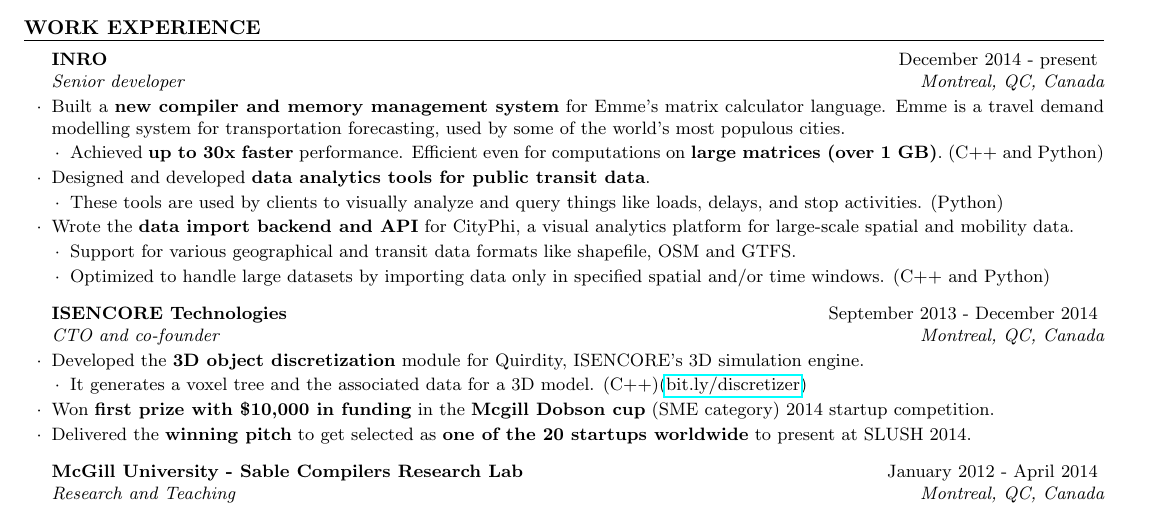
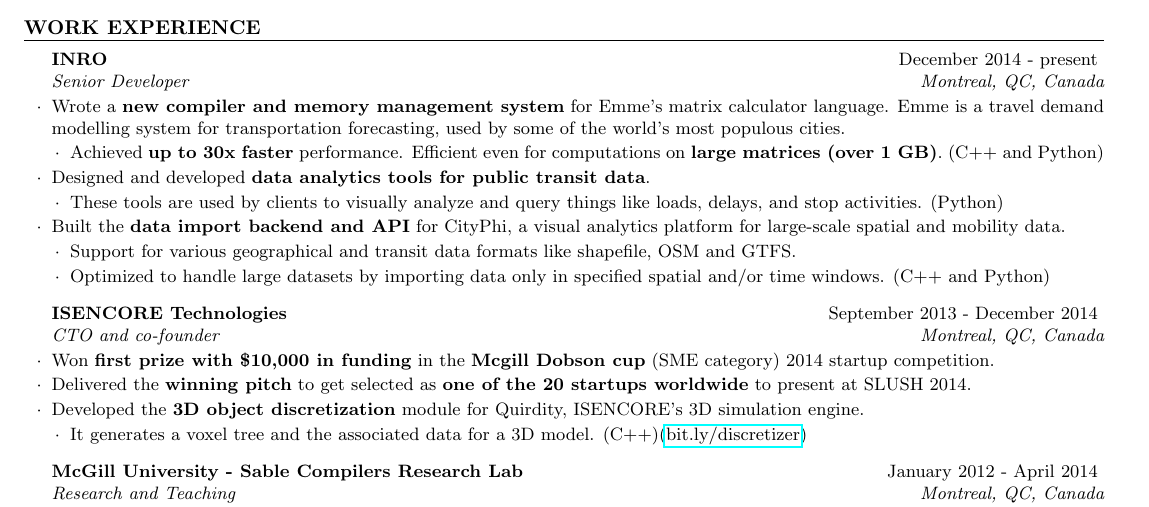
Before and after one commit to vntkmr/Resume, a LaTeX CV (resume-main/vineet_kumar_resume.tex): part of the page, cut so that both start at the same text. Compiled offline with pdfLaTeX.

Commit message:
Refactoring

```diff
--- a/resume-main/vineet_kumar_resume.tex
+++ b/resume-main/vineet_kumar_resume.tex
@@ -70,9 +70,9 @@
 %------------------------------------------------------------------------------
 \begin{rSection}{Work Experience}
 
-\begin{rSubsection}{INRO}{December 2014 - present}{Senior developer}{Montreal,
+\begin{rSubsection}{INRO}{December 2014 - present}{Senior Developer}{Montreal,
         QC, Canada}
-\item Built a \textbf{new compiler and memory management system} for Emme's
+\item Wrote a \textbf{new compiler and memory management system} for Emme's
         matrix calculator language. Emme is a travel demand modelling system
         for transportation forecasting, used by some of the world's most
         populous cities.
@@ -98,16 +98,16 @@
 
 \begin{rSubsection}{ISENCORE Technologies}{September 2013 - December 2014}{CTO
         and co-founder}{Montreal, QC, Canada}
+\item Won \textbf{first prize with \$10,000 in funding} in the \textbf{Mcgill
+        Dobson cup} (SME category) 2014 startup competition.
+\item Delivered the \textbf{winning pitch} to get selected as \textbf{one of
+        the 20 startups worldwide} to present at SLUSH 2014.
 \item Developed the \textbf{3D object discretization} module for
         Quirdity, ISENCORE's 3D simulation engine.
 \begin{lsubSubsection}
 \item It generates a voxel tree and the associated data for a 3D model.
         (C++)(\href{http://bit.ly/discretizer}{bit.ly/discretizer})
 \end{lsubSubsection}
-\item Won \textbf{first prize with \$10,000 in funding} in the \textbf{Mcgill
-        Dobson cup} (SME category) 2014 startup competition.
-\item Delivered the \textbf{winning pitch} to get selected as \textbf{one of
-        the 20 startups worldwide} to present at SLUSH 2014.
 \end{rSubsection}
 
 \begin{rSubsection}{McGill University - Sable Compilers Research Lab}{January
```
Also changed, not shown: resume-main/vineet_kumar_resume.pdf, resume-main/vineet_kumar_resume.tex (2 more changed lines).
